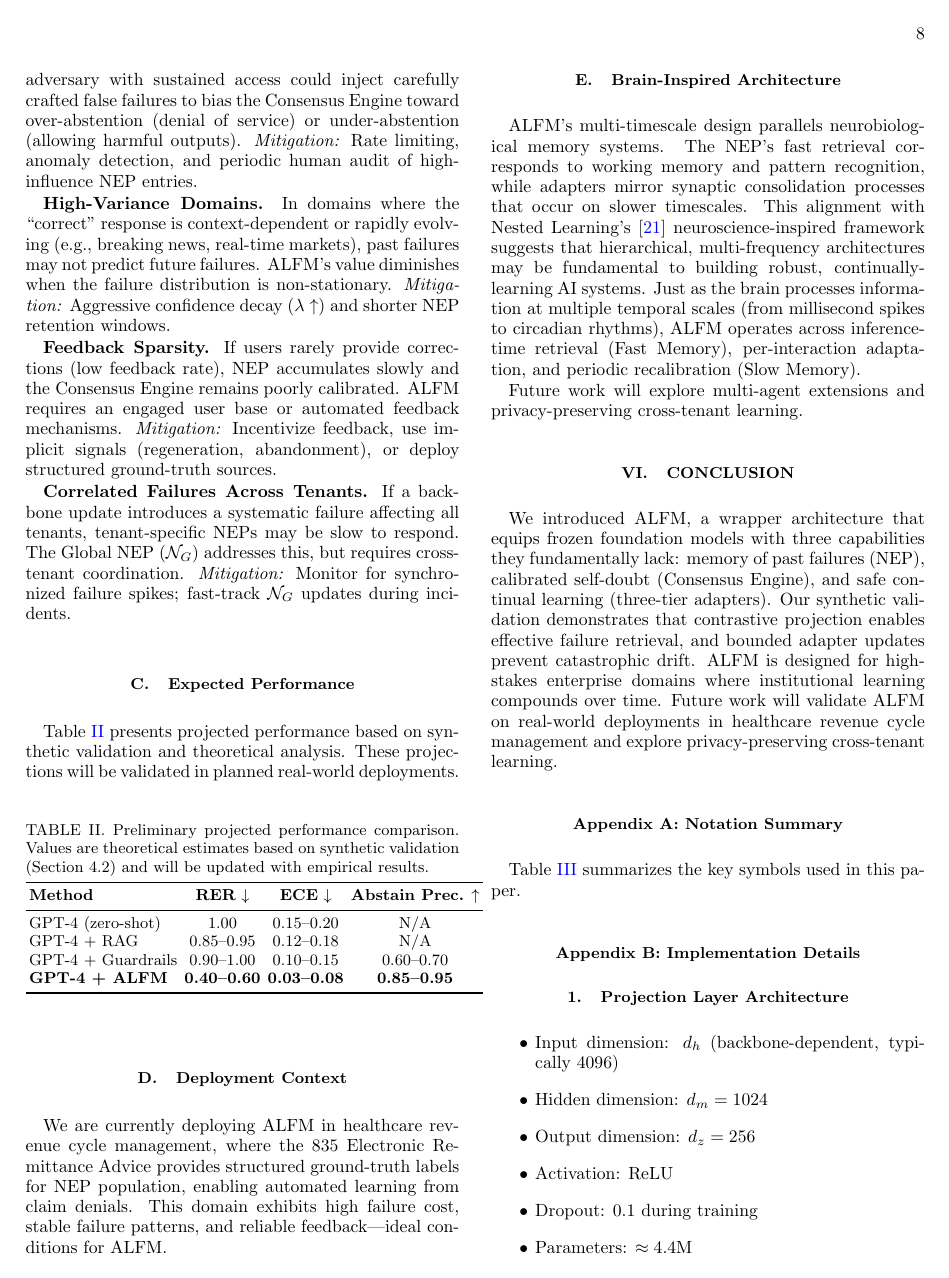
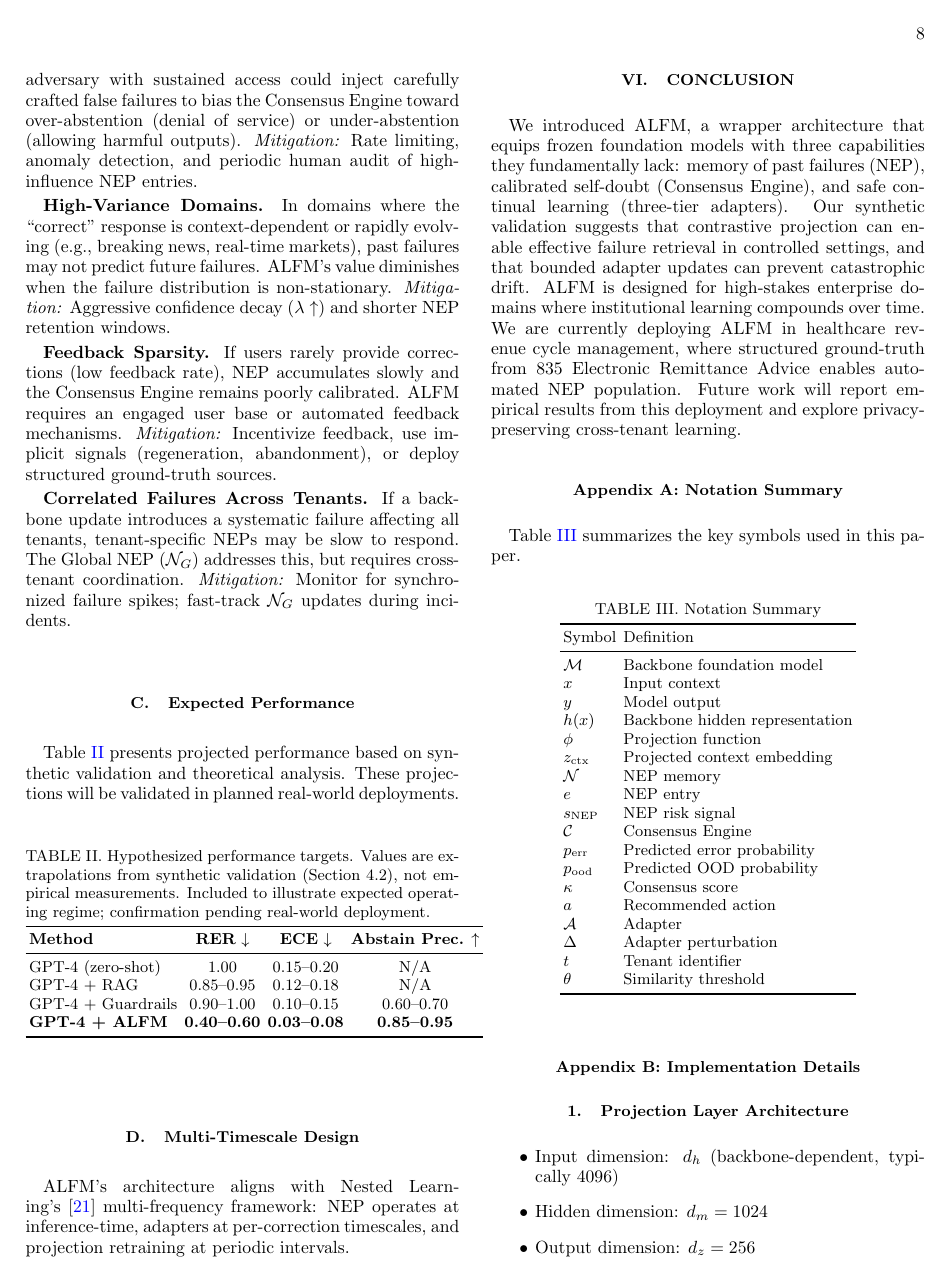
Before and after one commit to davidahmann/coherism, a LaTeX paper (alfm/alfm.tex): page 8 of 10. Compiled offline with pdfLaTeX.

Commit message:
Soften claims to match evidence in both papers
ALFM (alfm.tex):
- Abstract: reframed as 'principled architecture with synthetic validation'
- Intro: 'provides' → 'designed to address'
- Synthetic validation: added context comparing to production taxonomies
- Figure 3 discussion: 'robust separation' → 'promising separation...suggesting'
- Table 2: 'Preliminary projected' → 'Hypothesized performance targets'
- Replaced Brain-Inspired section with concise Multi-Timescale Design
- Conclusion: softened claims, moved healthcare deployment mention
- Contributions: 'demonstrating' → 'suggesting'

Coherism (coherism.tex):
- Abstract: 'show' → 'demonstrate in toy models'; 'derive' → 'exhibit'
- Abstract: added EFT framing sentence
- BEC prediction: 'Prediction' → 'Order-of-magnitude estimate'
- Conclusion: 'derived' → 'illustrated'

```diff
--- a/alfm/alfm.tex
+++ b/alfm/alfm.tex
@@ -468,7 +468,7 @@ Table~\ref{tab:expected_perf} presents projected performance based on synthetic
 
 \begin{table}[h]
     \centering
-    \caption{Preliminary projected performance comparison. Values are theoretical estimates based on synthetic validation (Section 4.2) and will be updated with empirical results.}
+    \caption{Hypothesized performance targets. Values are extrapolations from synthetic validation (Section 4.2), not empirical measurements. Included to illustrate expected operating regime; confirmation pending real-world deployment.}
     \label{tab:expected_perf}
     \begin{tabular}{l c c c}
         \toprule
@@ -482,17 +482,12 @@ Table~\ref{tab:expected_perf} presents projected performance based on synthetic
     \end{tabular}
 \end{table}
 
-\subsection{Deployment Context}
-We are currently deploying ALFM in healthcare revenue cycle management, where the 835 Electronic Remittance Advice provides structured ground-truth labels for NEP population, enabling automated learning from claim denials. This domain exhibits high failure cost, stable failure patterns, and reliable feedback---ideal conditions for ALFM.
-
-\subsection{Brain-Inspired Architecture}
-ALFM's multi-timescale design parallels neurobiological memory systems. The NEP's fast retrieval corresponds to working memory and pattern recognition, while adapters mirror synaptic consolidation processes that occur on slower timescales. This alignment with Nested Learning's~\cite{Behrouz2025} neuroscience-inspired framework suggests that hierarchical, multi-frequency architectures may be fundamental to building robust, continually-learning AI systems. Just as the brain processes information at multiple temporal scales (from millisecond spikes to circadian rhythms), ALFM operates across inference-time retrieval (Fast Memory), per-interaction adaptation, and periodic recalibration (Slow Memory).
-
-Future work will explore multi-agent extensions and privacy-preserving cross-tenant learning.
+\subsection{Multi-Timescale Design}
+ALFM's architecture aligns with Nested Learning's~\cite{Behrouz2025} multi-frequency framework: NEP operates at inference-time, adapters at per-correction timescales, and projection retraining at periodic intervals.
 
 \section{Conclusion}
 \label{sec:conclusion}
-We introduced ALFM, a wrapper architecture that equips frozen foundation models with three capabilities they fundamentally lack: memory of past failures (NEP), calibrated self-doubt (Consensus Engine), and safe continual learning (three-tier adapters). Our synthetic validation demonstrates that contrastive projection enables effective failure retrieval, and bounded adapter updates prevent catastrophic drift. ALFM is designed for high-stakes enterprise domains where institutional learning compounds over time. Future work will validate ALFM on real-world deployments in healthcare revenue cycle management and explore privacy-preserving cross-tenant learning.
+We introduced ALFM, a wrapper architecture that equips frozen foundation models with three capabilities they fundamentally lack: memory of past failures (NEP), calibrated self-doubt (Consensus Engine), and safe continual learning (three-tier adapters). Our synthetic validation suggests that contrastive projection can enable effective failure retrieval in controlled settings, and that bounded adapter updates can prevent catastrophic drift. ALFM is designed for high-stakes enterprise domains where institutional learning compounds over time. We are currently deploying ALFM in healthcare revenue cycle management, where structured ground-truth from 835 Electronic Remittance Advice enables automated NEP population. Future work will report empirical results from this deployment and explore privacy-preserving cross-tenant learning.
 
 \appendix
 
```
Also changed, not shown: physics/coherism.tex (+3 -3 lines), alfm/alfm.pdf, alfm/alfm.tex (10 more changed lines).
